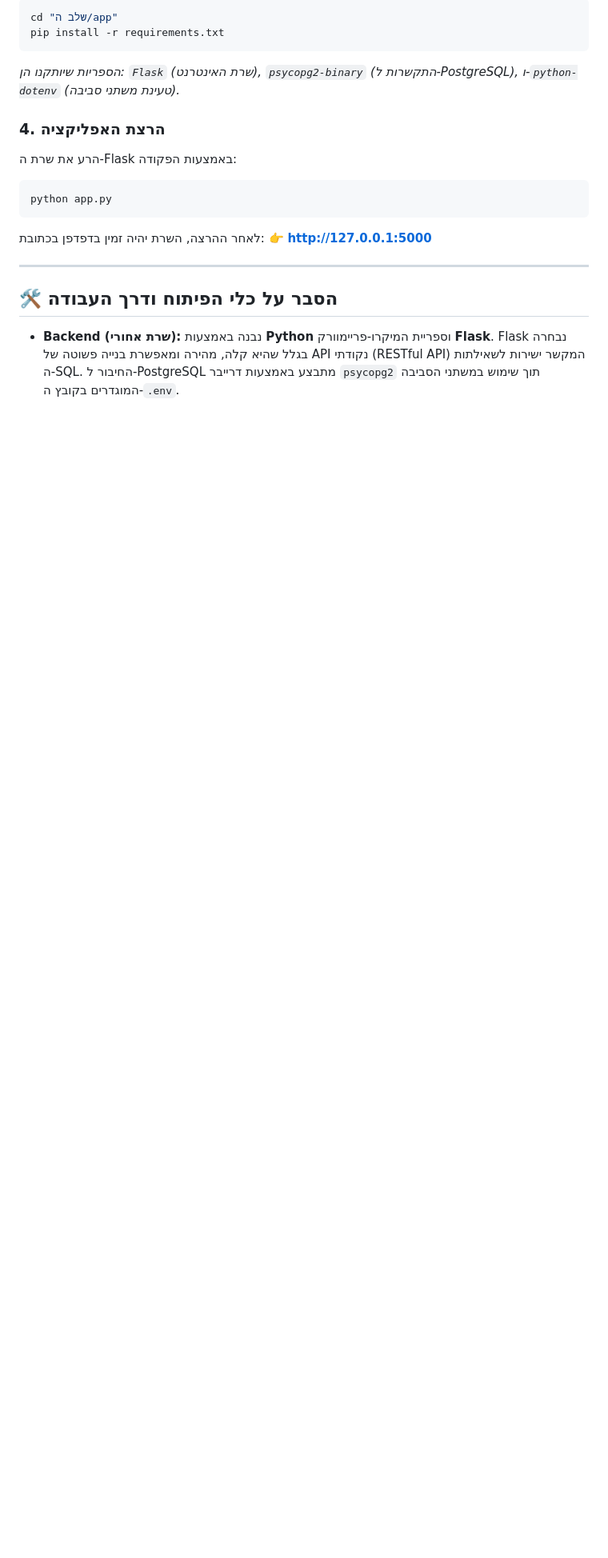
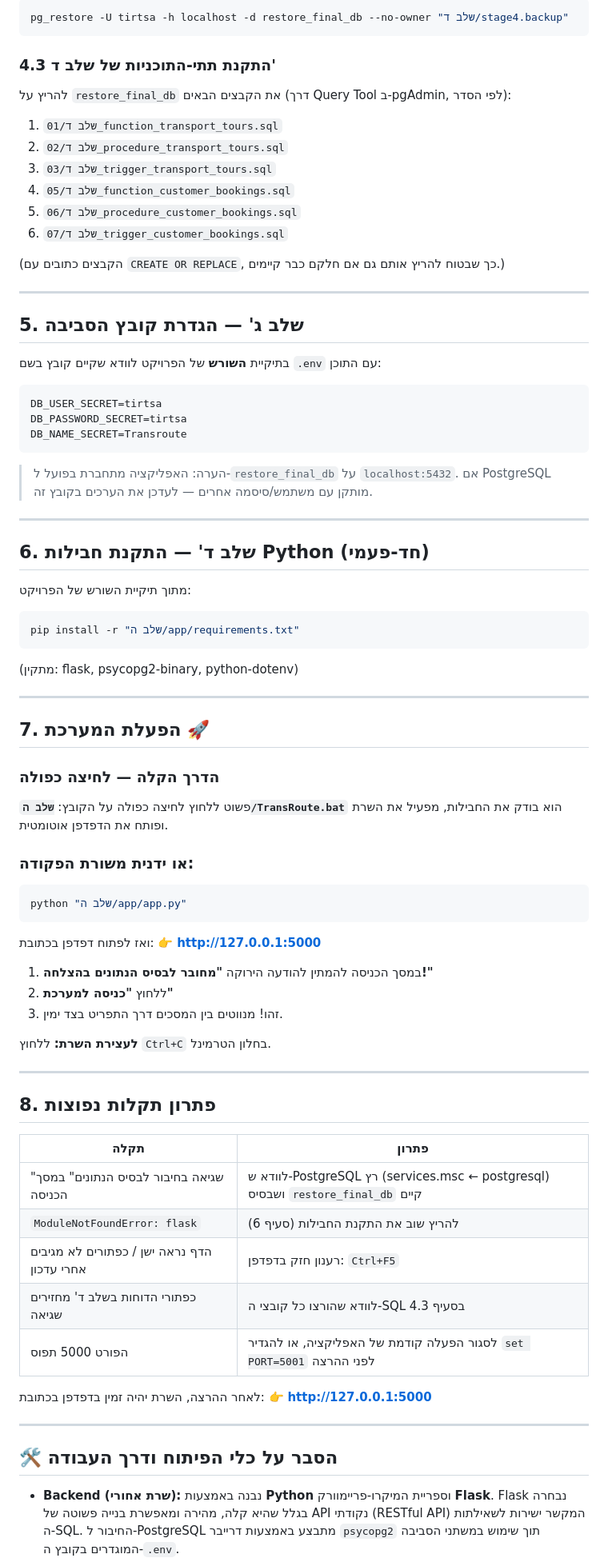
Before and after one commit to rivka0000/DBProject_215041013_326200631, a Markdown page: README.md, the part around one of its changes. Shown at 80% size. Drawn GitHub-style; blank space fills up the shorter version.

````diff
--- a/README.md
+++ b/README.md
@@ -1631,14 +1683,78 @@ docker-compose up -d
 ```bash
-cd "שלב ה/app"
-pip install -r requirements.txt
-```
-*הספריות שיותקנו הן: `Flask` (שרת האינטרנט), `psycopg2-binary` (התקשרות ל-PostgreSQL), ו-`python-dotenv` (טעינת משתני סביבה).*
-
-### 4. הרצת האפליקציה
-הרע את שרת ה-Flask באמצעות הפקודה:
+pg_restore -U tirtsa -h localhost -d restore_final_db --no-owner "שלב ד/stage4.backup"
+```
+
+### 4.3 התקנת תתי-התוכניות של שלב ד'
+להריץ על `restore_final_db` את הקבצים הבאים (דרך Query Tool ב-pgAdmin, לפי הסדר):
+
+1. `שלב ד/01_function_transport_tours.sql`
+2. `שלב ד/02_procedure_transport_tours.sql`
+3. `שלב ד/03_trigger_transport_tours.sql`
+4. `שלב ד/05_function_customer_bookings.sql`
+5. `שלב ד/06_procedure_customer_bookings.sql`
+6. `שלב ד/07_trigger_customer_bookings.sql`
+
+(הקבצים כתובים עם `CREATE OR REPLACE`, כך שבטוח להריץ אותם גם אם חלקם כבר קיימים.)
+
+---
+
+## 5. שלב ג' — הגדרת קובץ הסביבה
+
+בתיקיית **השורש** של הפרויקט לוודא שקיים קובץ בשם `.env` עם התוכן:
+
+```
+DB_USER_SECRET=tirtsa
+DB_PASSWORD_SECRET=tirtsa
+DB_NAME_SECRET=Transroute
+```
+
+> הערה: האפליקציה מתחברת בפועל ל-`restore_final_db` על `localhost:5432`. אם PostgreSQL מותקן עם משתמש/סיסמה אחרים — לעדכן את הערכים בקובץ זה.
+
+---
+
+## 6. שלב ד' — התקנת חבילות Python (חד-פעמי)
+
+מתוך תיקיית השורש של הפרויקט:
+
 ```bash
-python app.py
-```
+pip install -r "שלב ה/app/requirements.txt"
+```
+
+(מתקין: flask, psycopg2-binary, python-dotenv)
+
+---
+
+## 7. הפעלת המערכת 🚀
+
+### הדרך הקלה — לחיצה כפולה
+פשוט ללחוץ לחיצה כפולה על הקובץ: **`שלב ה/TransRoute.bat`**
+הוא בודק את החבילות, מפעיל את השרת ופותח את הדפדפן אוטומטית.
+
+### או ידנית משורת הפקודה:
+```bash
+python "שלב ה/app/app.py"
+```
+
+ואז לפתוח דפדפן בכתובת: 👉 **[http://127.0.0.1:5000](http://127.0.0.1:5000)**
+
+1. במסך הכניסה להמתין להודעה הירוקה **"מחובר לבסיס הנתונים בהצלחה!"**
+2. ללחוץ **"כניסה למערכת"**
+3. זהו! מנווטים בין המסכים דרך התפריט בצד ימין.
+
+**לעצירת השרת:** ללחוץ `Ctrl+C` בחלון הטרמינל.
+
+---
+
+## 8. פתרון תקלות נפוצות
+
+| תקלה | פתרון |
+|---|---|
+| "שגיאה בחיבור לבסיס הנתונים" במסך הכניסה | לוודא ש-PostgreSQL רץ (services.msc ← postgresql) ושבסיס `restore_final_db` קיים |
+| `ModuleNotFoundError: flask` | להריץ שוב את התקנת החבילות (סעיף 6) |
+| הדף נראה ישן / כפתורים לא מגיבים אחרי עדכון | רענון חזק בדפדפן: `Ctrl+F5` |
+| כפתורי הדוחות בשלב ד' מחזירים שגיאה | לוודא שהורצו כל קובצי ה-SQL בסעיף 4.3 |
+| הפורט 5000 תפוס | לסגור הפעלה קודמת של האפליקציה, או להגדיר `set PORT=5001` לפני ההרצה |
+
 לאחר ההרצה, השרת יהיה זמין בדפדפן בכתובת:
 👉 **[http://127.0.0.1:5000](http://127.0.0.1:5000)**
 
````
Also changed, not shown: other parts of README.md (+64 -12 lines).
